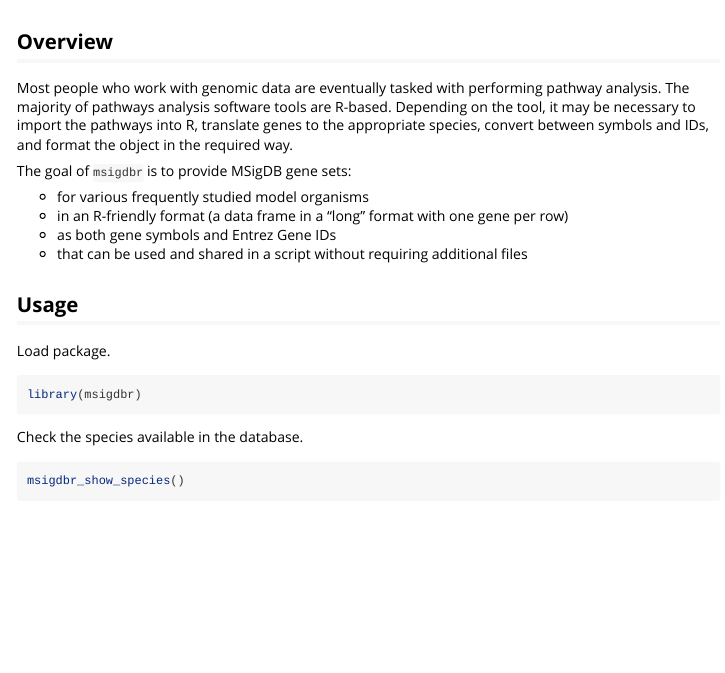
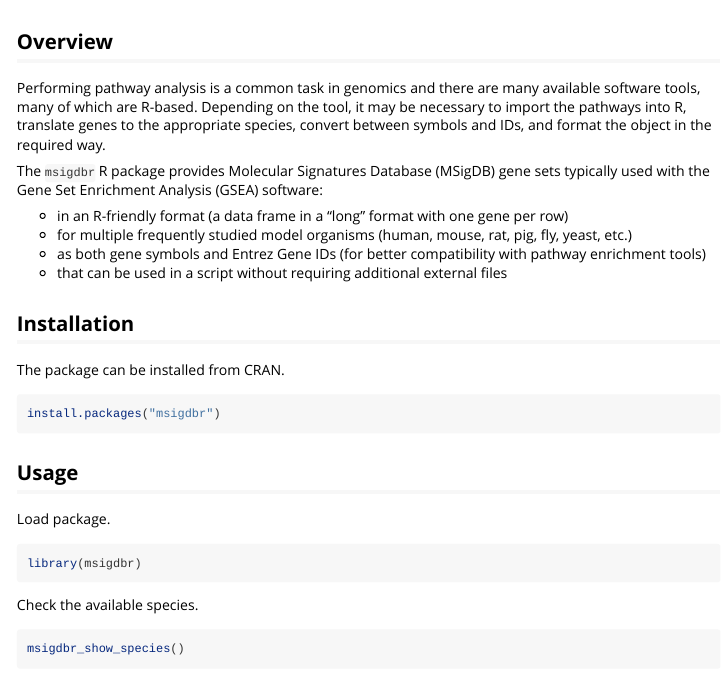
Before and after one commit to igordot/msigdbr, an R Markdown document (vignettes/msigdbr-intro.Rmd): the page in a window 1100 px wide, from 60 px down. Rendered offline with R 4.5, knitr and Pandoc, with nearby package versions; some code elsewhere in the file could not run offline; common packages that the code uses without loading them are loaded.

Commit message:
documentation cleanup

````diff
--- a/.travis.yml
+++ b/.travis.yml
@@ -1,9 +1,11 @@
 language: r
 cache: packages
 
-os:
-  - linux
-  - osx
+r:
+  - 3.2
+  - oldrel
+  - release
+  - devel
 
 r_packages:
   - covr
--- a/vignettes/msigdbr-intro.Rmd
+++ b/vignettes/msigdbr-intro.Rmd
@@ -19,16 +19,23 @@ options(width = 90)
 
 ## Overview
 
-Most people who work with genomic data are eventually tasked with performing pathway analysis.
-The majority of pathways analysis software tools are R-based.
+Performing pathway analysis is a common task in genomics and there are many available software tools, many of which are R-based.
 Depending on the tool, it may be necessary to import the pathways into R, translate genes to the appropriate species, convert between symbols and IDs, and format the object in the required way.
 
-The goal of `msigdbr` is to provide MSigDB gene sets:
+The `msigdbr` R package provides Molecular Signatures Database (MSigDB) gene sets typically used with the Gene Set Enrichment Analysis (GSEA) software:
 
-* for various frequently studied model organisms
 * in an R-friendly format (a data frame in a "long" format with one gene per row)
-* as both gene symbols and Entrez Gene IDs
-* that can be used and shared in a script without requiring additional files
+* for multiple frequently studied model organisms (human, mouse, rat, pig, fly, yeast, etc.)
+* as both gene symbols and Entrez Gene IDs (for better compatibility with pathway enrichment tools)
+* that can be used in a script without requiring additional external files
+
+## Installation
+
+The package can be installed from CRAN.
+
+```{r install-package, eval=FALSE}
+install.packages("msigdbr")
+```
 
 ## Usage
 
@@ -38,7 +45,7 @@ Load package.
 library(msigdbr)
 ```
 
-Check the species available in the database.
+Check the available species.
 
 ```{r show-species}
 msigdbr_show_species()
````
Also changed, not shown: R/functions.R (+2 -2 lines), README.md, 3 other files.
